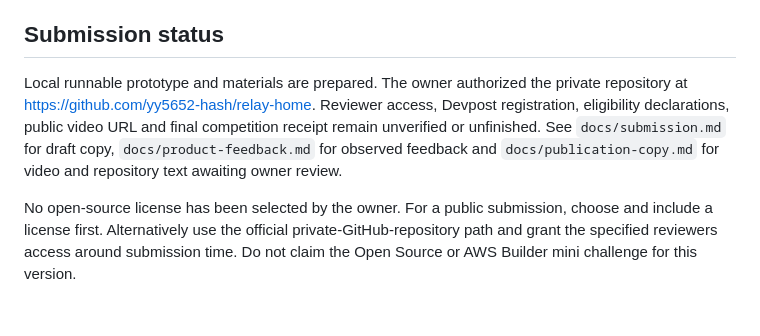
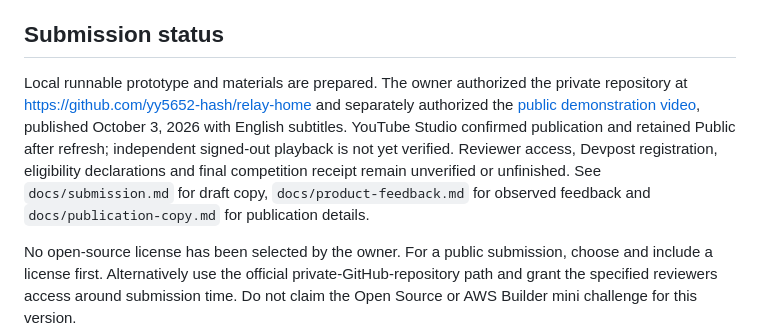
Before and after one commit to yy5652-hash/relay-home, a Markdown page: README.md, the part around the change. Rendered like a GitHub page; blank space fills up the shorter version.

Commit message:
Document authorized public demo publication and remaining submission gates

```diff
--- a/README.md
+++ b/README.md
@@ -98,7 +98,7 @@ Manual browser checks cover preview, confirmation, reload, undo, helper-refusal
 
 ## Submission status
 
-Local runnable prototype and materials are prepared. The owner authorized the private repository at https://github.com/yy5652-hash/relay-home. Reviewer access, Devpost registration, eligibility declarations, public video URL and final competition receipt remain unverified or unfinished. See `docs/submission.md` for draft copy, `docs/product-feedback.md` for observed feedback and `docs/publication-copy.md` for video and repository text awaiting owner review.
+Local runnable prototype and materials are prepared. The owner authorized the private repository at https://github.com/yy5652-hash/relay-home and separately authorized the [public demonstration video](https://youtu.be/MR2rbJVQxB8), published October 3, 2026 with English subtitles. YouTube Studio confirmed publication and retained Public after refresh; independent signed-out playback is not yet verified. Reviewer access, Devpost registration, eligibility declarations and final competition receipt remain unverified or unfinished. See `docs/submission.md` for draft copy, `docs/product-feedback.md` for observed feedback and `docs/publication-copy.md` for publication details.
 
 No open-source license has been selected by the owner. For a public submission, choose and include a license first. Alternatively use the official private-GitHub-repository path and grant the specified reviewers access around submission time. Do not claim the Open Source or AWS Builder mini challenge for this version.
 
```
